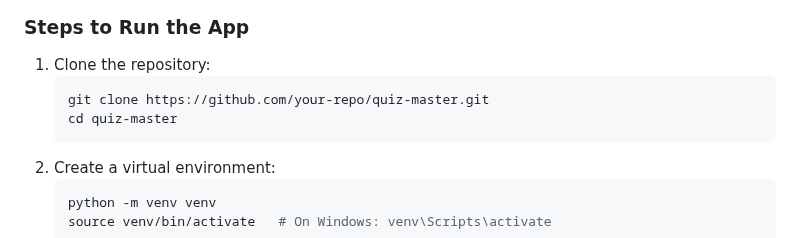
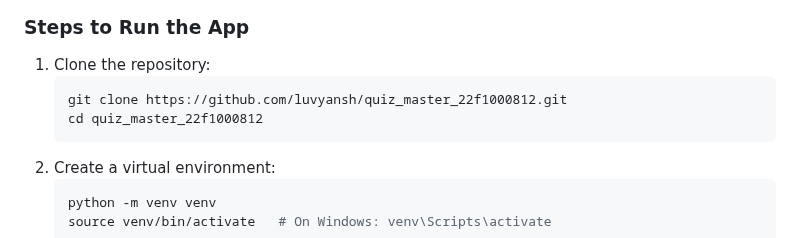
Before and after one commit to Luvyansh/quiz_master_22f1000812, a Markdown page: README.md, the part around the change. Drawn GitHub-style.

````diff
--- a/README.md
+++ b/README.md
@@ -42,8 +42,8 @@ quiz_master/
 
 1. Clone the repository:
    ```sh
-   git clone https://github.com/your-repo/quiz-master.git
-   cd quiz-master
+   git clone https://github.com/luvyansh/quiz_master_22f1000812.git
+   cd quiz_master_22f1000812
    ```
 2. Create a virtual environment:
    ```sh
````
